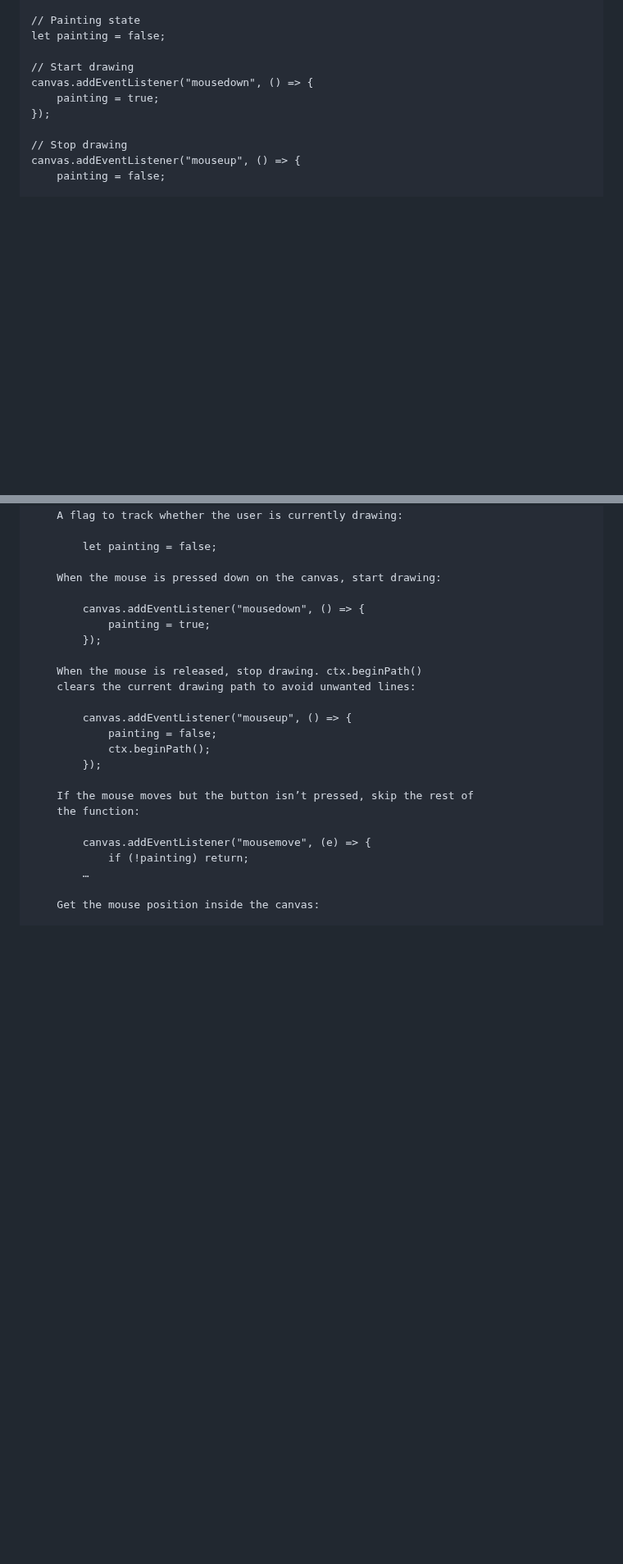
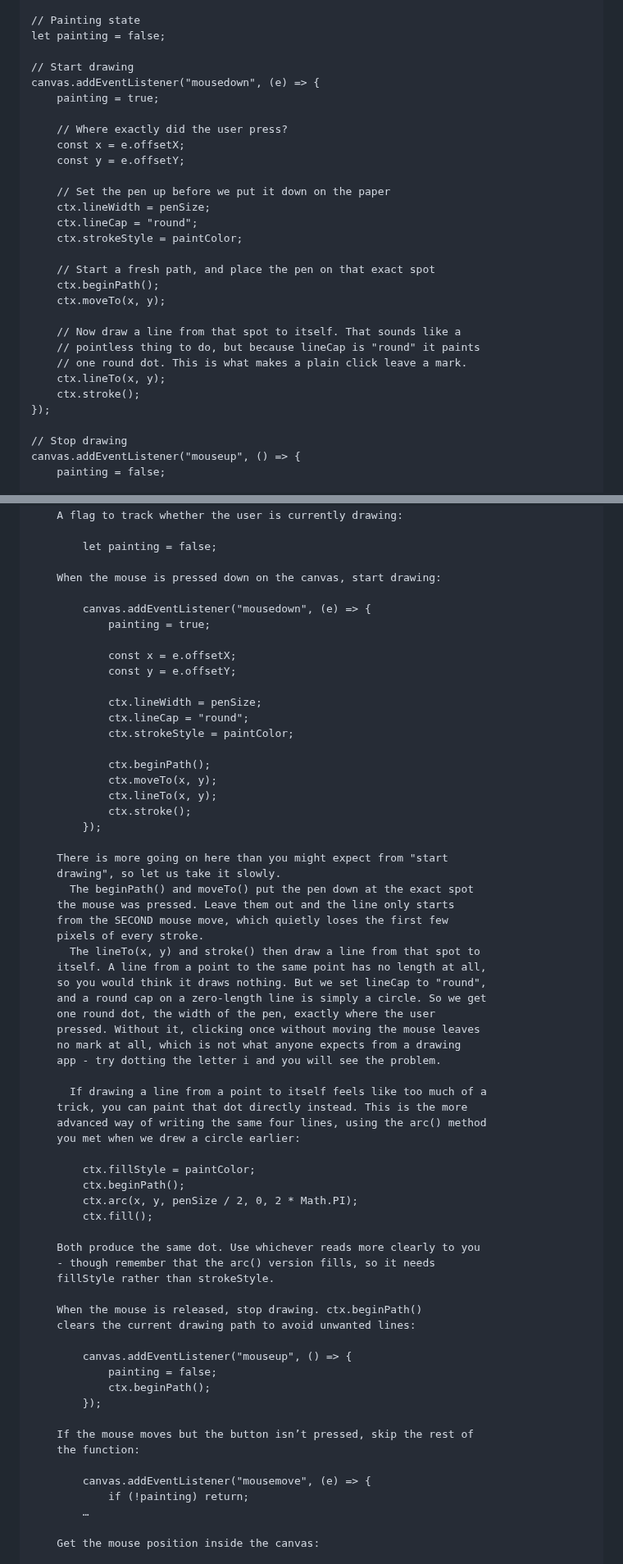
Before and after one commit to gustavNdamukong/javascriptUKPL, a Markdown page: Chapter16-Canvas/canvas.md, 2 parts joined by grey strips. Shown at 82% size. Drawn GitHub-style; blank space fills up the shorter version.

Commit message:
Chapter 16: make a click leave a dot, taught the verbose way
Following up on a real defect that the earlier fix only half-solved.

mousedown set the flag but never put the pen down, so the stroke began
at the SECOND mousemove. Two consequences: the first few pixels of every
stroke were lost, and - the visible one - clicking without dragging left
no mark at all. Try dotting the letter i in the app and nothing happens.

My first attempt added beginPath/moveTo only. Testing showed that fixes
the lost pixels but still leaves no dot, because a plain click fires no
mousemove at all, so lineTo and stroke never run. The complete fix draws
a line from the press point to itself; with lineCap 'round' that paints
a single round dot the width of the pen.

Written out one step per line with the reasoning in comments, per
Gustav's instruction that verbose code serves novice readers better than
compact code. The arc() + fill() version is then shown as the more
advanced alternative for painting the same dot, with a note that it
needs fillStyle rather than strokeStyle.

Applied to the main drawing app, to the walk-through that quotes it, and
to the clearRect variant - where a click with the eraser now rubs out
that spot too.

Both the published version and the stated arc() alternative pass the
same 10 checks against real pixels: dot on click, dot is pen-width, the
press point painted, drag continues from it, separate strokes not
joined, no drawing after mouseup, mouseleave stops the stroke, eraser
click rubs out, leaves the rest alone, and hovering erases nothing.

Co-Authored-By: Claude Opus 5 (1M context) <noreply@anthropic.com>

```diff
--- a/Chapter16-Canvas/canvas.md
+++ b/Chapter16-Canvas/canvas.md
@@ -259,8 +259,27 @@ This one is going to be more complex than the three examples above, but it reall
 	let painting = false;
 
 	// Start drawing
-	canvas.addEventListener("mousedown", () => {
+	canvas.addEventListener("mousedown", (e) => {
   		painting = true;
+
+		// Where exactly did the user press?
+		const x = e.offsetX;
+		const y = e.offsetY;
+
+		// Set the pen up before we put it down on the paper
+		ctx.lineWidth = penSize;
+		ctx.lineCap = "round";
+		ctx.strokeStyle = paintColor;
+
+		// Start a fresh path, and place the pen on that exact spot
+		ctx.beginPath();
+		ctx.moveTo(x, y);
+
+		// Now draw a line from that spot to itself. That sounds like a
+		// pointless thing to do, but because lineCap is "round" it paints
+		// one round dot. This is what makes a plain click leave a mark.
+		ctx.lineTo(x, y);
+		ctx.stroke();
 	});
 
 	// Stop drawing
@@ -395,9 +414,50 @@ The following is a step-by-step explanation of how it all works:
 
 		When the mouse is pressed down on the canvas, start drawing:
 
-			canvas.addEventListener("mousedown", () => {
+			canvas.addEventListener("mousedown", (e) => {
   				painting = true;
+
+  				const x = e.offsetX;
+  				const y = e.offsetY;
+
+  				ctx.lineWidth = penSize;
+  				ctx.lineCap = "round";
+  				ctx.strokeStyle = paintColor;
+
+  				ctx.beginPath();
+  				ctx.moveTo(x, y);
+  				ctx.lineTo(x, y);
+  				ctx.stroke();
 			});
+
+		There is more going on here than you might expect from "start
+		drawing", so let us take it slowly.
+		  The beginPath() and moveTo() put the pen down at the exact spot
+		the mouse was pressed. Leave them out and the line only starts
+		from the SECOND mouse move, which quietly loses the first few
+		pixels of every stroke.
+		  The lineTo(x, y) and stroke() then draw a line from that spot to
+		itself. A line from a point to the same point has no length at all,
+		so you would think it draws nothing. But we set lineCap to "round",
+		and a round cap on a zero-length line is simply a circle. So we get
+		one round dot, the width of the pen, exactly where the user
+		pressed. Without it, clicking once without moving the mouse leaves
+		no mark at all, which is not what anyone expects from a drawing
+		app - try dotting the letter i and you will see the problem.
+
+		  If drawing a line from a point to itself feels like too much of a
+		trick, you can paint that dot directly instead. This is the more
+		advanced way of writing the same four lines, using the arc() method
+		you met when we drew a circle earlier:
+
+			ctx.fillStyle = paintColor;
+			ctx.beginPath();
+			ctx.arc(x, y, penSize / 2, 0, 2 * Math.PI);
+			ctx.fill();
+
+		Both produce the same dot. Use whichever reads more clearly to you
+		- though remember that the arc() version fills, so it needs
+		fillStyle rather than strokeStyle.
 
 		When the mouse is released, stop drawing. ctx.beginPath()
 		clears the current drawing path to avoid unwanted lines:
```
Also changed, not shown: other parts of Chapter16-Canvas/canvas.md (+21 -1 lines).
